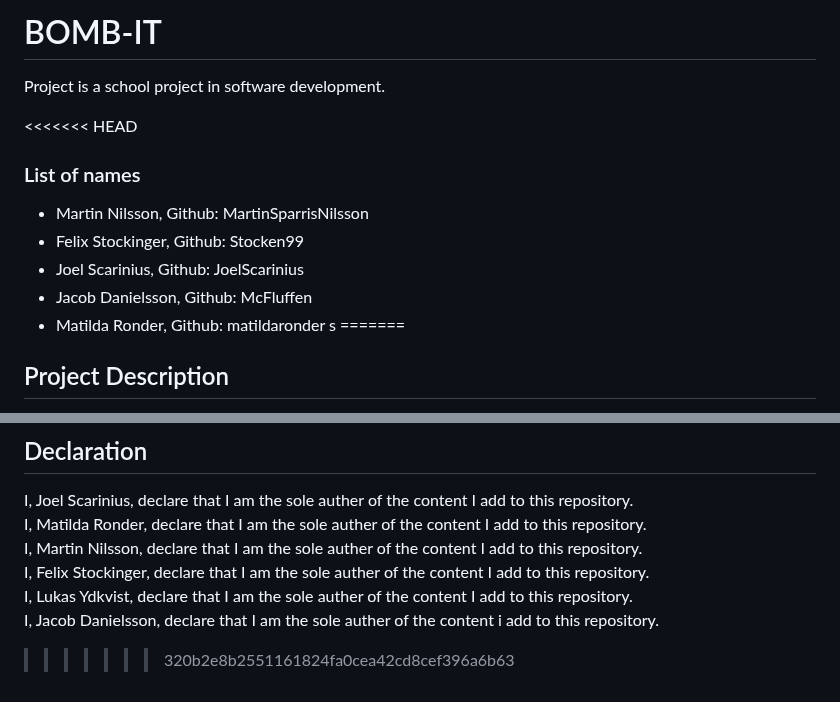
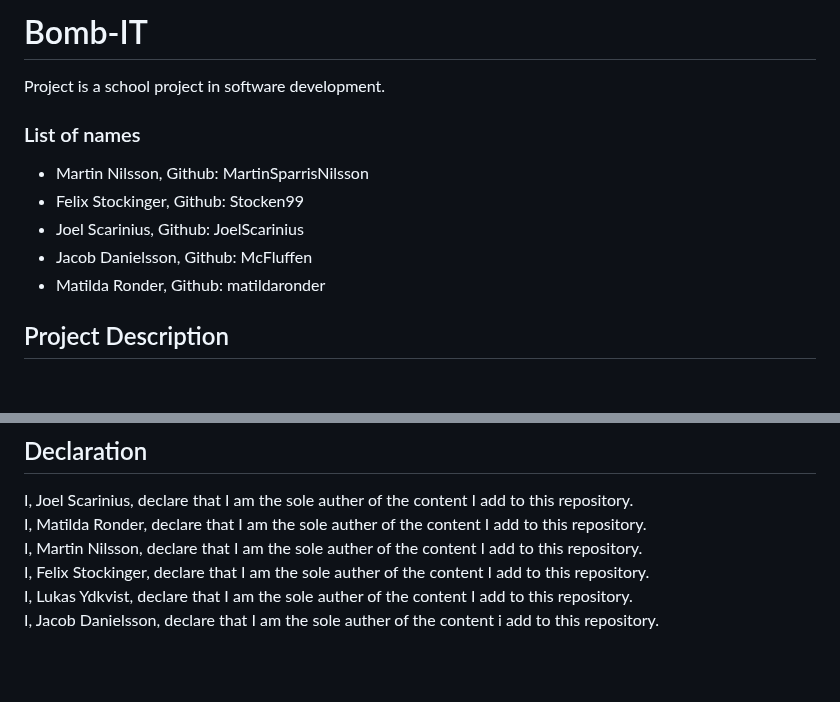
Before and after one commit to Civil-Data/Bomb-IT, a Markdown page: README.md, 2 parts joined by grey strips. GitHub-like rendering; blank space fills up the shorter version.

```diff
--- a/README.md
+++ b/README.md
@@ -1,15 +1,14 @@
-# BOMB-IT
+Bomb-IT
+=======
 Project is a school project in software development.
 
-<<<<<<< HEAD
 ### List of names
 * Martin Nilsson, Github: MartinSparrisNilsson
 * Felix Stockinger, Github: Stocken99
 * Joel Scarinius, Github: JoelScarinius
 * Jacob Danielsson, Github: McFluffen
 * Matilda Ronder, Github: matildaronder
-s
-=======
+
 ## Project Description
  This a recreation of the classic Bomb It game. The main purpose of this project is the to learn various software development techniques.
 
@@ -66,4 +65,3 @@ I, Martin Nilsson, declare that I am the sole auther of the content I add to thi
 I, Felix Stockinger, declare that I am the sole auther of the content I add to this repository.
 I, Lukas Ydkvist, declare that I am the sole auther of the content I add to this repository.
 I, Jacob Danielsson, declare that I am the sole auther of the content i add to this repository.
->>>>>>> 320b2e8b2551161824fa0cea42cd8cef396a6b63
```
